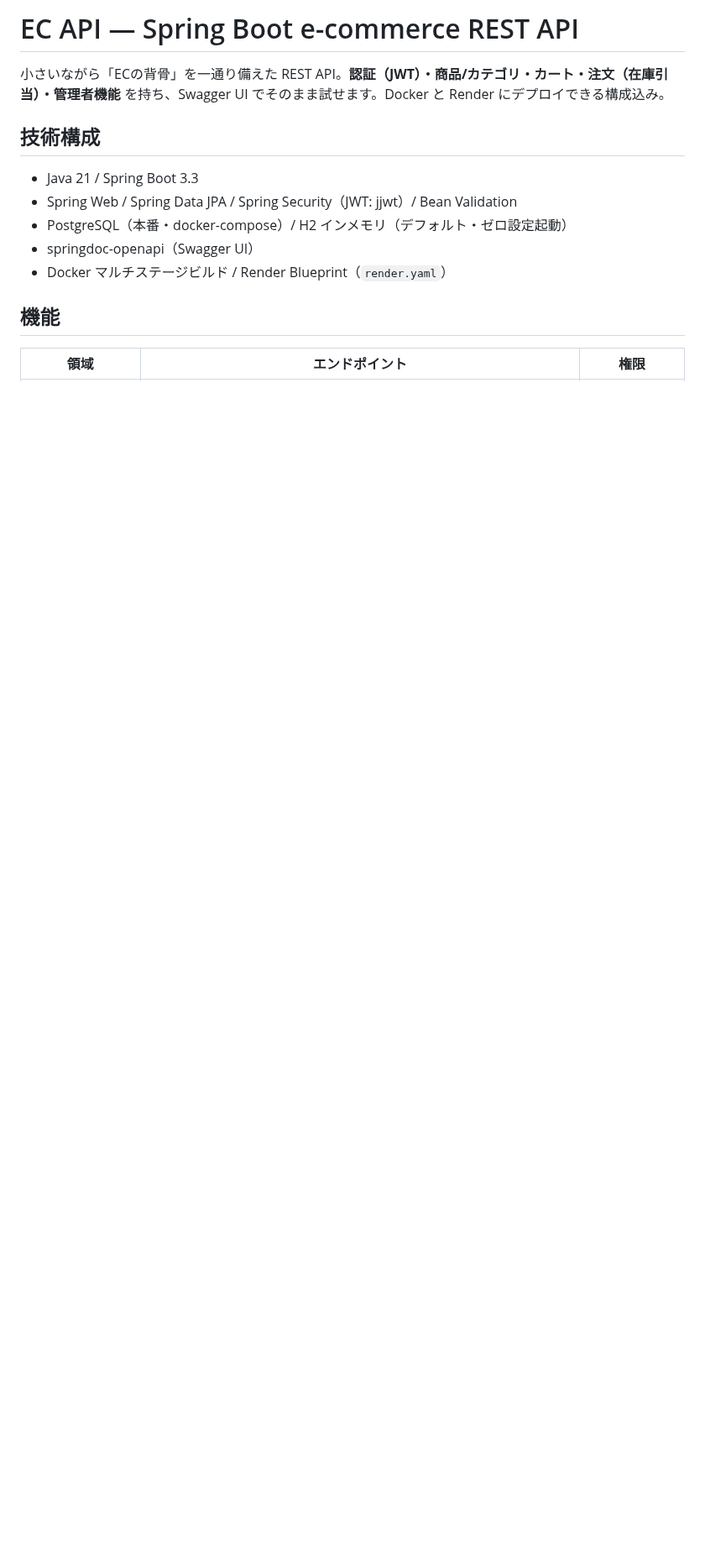
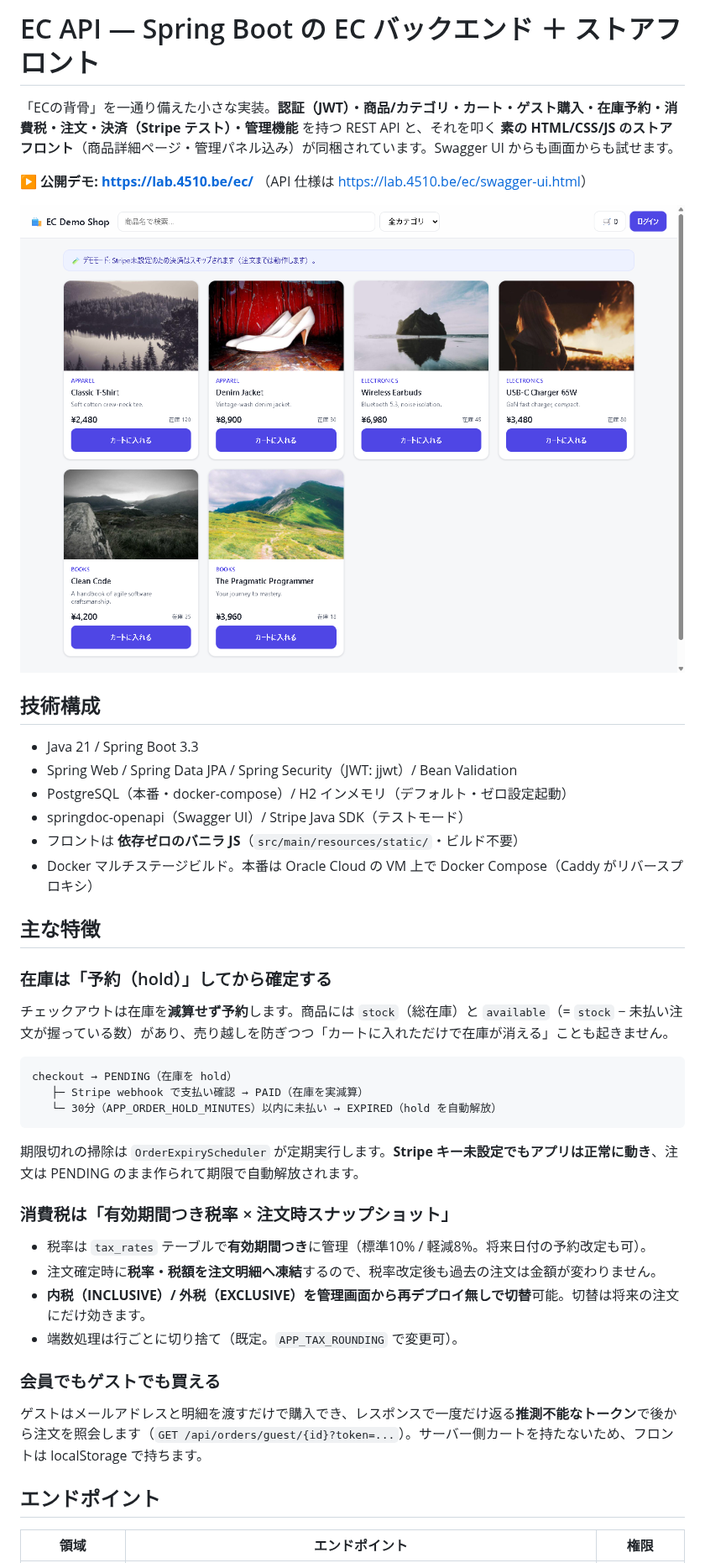
Before and after one commit to sawahotaru/ec-api, a Markdown page: README.md, the part around one of its changes. Shown at 84% size. Rendered like a GitHub page; pictures changed too: assets/screenshot.png (added); blank space fills up the shorter version.

````diff
--- a/README.md
+++ b/README.md
@@ -1,16 +1,46 @@
-# EC API — Spring Boot e-commerce REST API
+# EC API — Spring Boot の EC バックエンド ＋ ストアフロント
 
-小さいながら「ECの背骨」を一通り備えた REST API。**認証（JWT）・商品/カテゴリ・カート・注文（在庫引当）・管理者機能** を持ち、Swagger UI でそのまま試せます。Docker と Render にデプロイできる構成込み。
+「ECの背骨」を一通り備えた小さな実装。**認証（JWT）・商品/カテゴリ・カート・ゲスト購入・在庫予約・消費税・注文・決済（Stripe テスト）・管理機能** を持つ REST API と、それを叩く **素の HTML/CSS/JS のストアフロント**（商品詳細ページ・管理パネル込み）が同梱されています。Swagger UI からも画面からも試せます。
+
+**▶ 公開デモ: <https://lab.4510.be/ec/>** （API 仕様は <https://lab.4510.be/ec/swagger-ui.html>）
+
+![ストアフロント](assets/screenshot.png)
 
 ## 技術構成
 
 - Java 21 / Spring Boot 3.3
 - Spring Web / Spring Data JPA / Spring Security（JWT: jjwt）/ Bean Validation
 - PostgreSQL（本番・docker-compose）/ H2 インメモリ（デフォルト・ゼロ設定起動）
-- springdoc-openapi（Swagger UI）
-- Docker マルチステージビルド / Render Blueprint（`render.yaml`）
+- springdoc-openapi（Swagger UI）/ Stripe Java SDK（テストモード）
+- フロントは **依存ゼロのバニラ JS**（`src/main/resources/static/`・ビルド不要）
+- Docker マルチステージビルド。本番は Oracle Cloud の VM 上で Docker Compose（Caddy がリバースプロキシ）
 
-## 機能
+## 主な特徴
+
+### 在庫は「予約（hold）」してから確定する
+
+チェックアウトは在庫を**減算せず予約**します。商品には `stock`（総在庫）と `available`（= `stock` − 未払い注文が握っている数）があり、売り越しを防ぎつつ「カートに入れただけで在庫が消える」ことも起きません。
+
+```
+checkout → PENDING（在庫を hold）
+   ├─ Stripe webhook で支払い確認 → PAID（在庫を実減算）
+   └─ 30分（APP_ORDER_HOLD_MINUTES）以内に未払い → EXPIRED（hold を自動解放）
+```
+
+期限切れの掃除は `OrderExpiryScheduler` が定期実行します。**Stripe キー未設定でもアプリは正常に動き**、注文は PENDING のまま作られて期限で自動解放されます。
+
+### 消費税は「有効期間つき税率 × 注文時スナップショット」
+
+- 税率は `tax_rates` テーブルで**有効期間つき**に管理（標準10% / 軽減8%。将来日付の予約改定も可）。
+- 注文確定時に**税率・税額を注文明細へ凍結**するので、税率改定後も過去の注文は金額が変わりません。
+- **内税（INCLUSIVE）/ 外税（EXCLUSIVE）を管理画面から再デプロイ無しで切替**可能。切替は将来の注文にだけ効きます。
+- 端数処理は行ごとに切り捨て（既定。`APP_TAX_ROUNDING` で変更可）。
+
+### 会員でもゲストでも買える
+
+ゲストはメールアドレスと明細を渡すだけで購入でき、レスポンスで一度だけ返る**推測不能なトークン**で後から注文を照会します（`GET /api/orders/guest/{id}?token=...`）。サーバー側カートを持たないため、フロントは localStorage で持ちます。
+
+## エンドポイント
 
 | 領域 | エンドポイント | 権限 |
 |---|---|---|
````
Also changed, not shown: other parts of README.md (+69 -44 lines), 4 other files.
